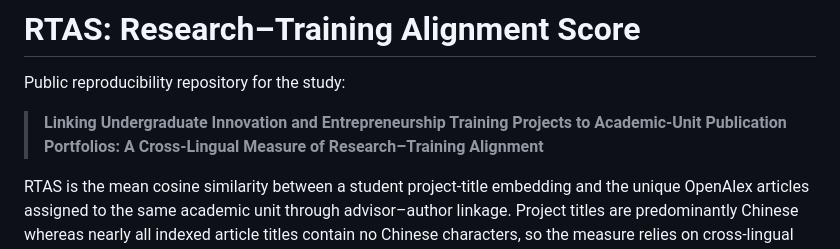
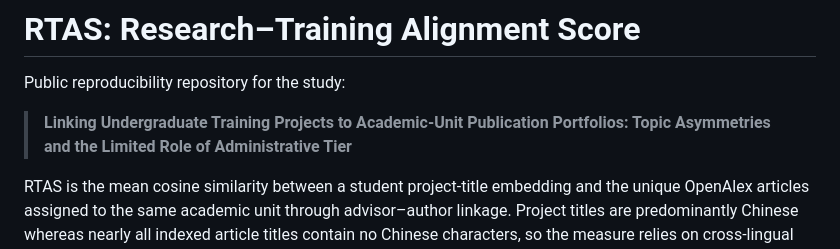
Before and after one commit to victoryangcw/RTAS-knowledge-diffusion, a Markdown page: README.md, the part around the change. Drawn GitHub-style.

Commit message:
Update repository study title to revised manuscript framing

```diff
--- a/README.md
+++ b/README.md
@@ -2,9 +2,7 @@
 
 Public reproducibility repository for the study:
 
-> **Linking Undergraduate Innovation and Entrepreneurship Training Projects to
-> Academic-Unit Publication Portfolios: A Cross-Lingual Measure of
-> Research–Training Alignment**
+> **Linking Undergraduate Training Projects to Academic-Unit Publication Portfolios: Topic Asymmetries and the Limited Role of Administrative Tier**
 
 RTAS is the mean cosine similarity between a student project-title embedding and
 the unique OpenAlex articles assigned to the same academic unit through
```
